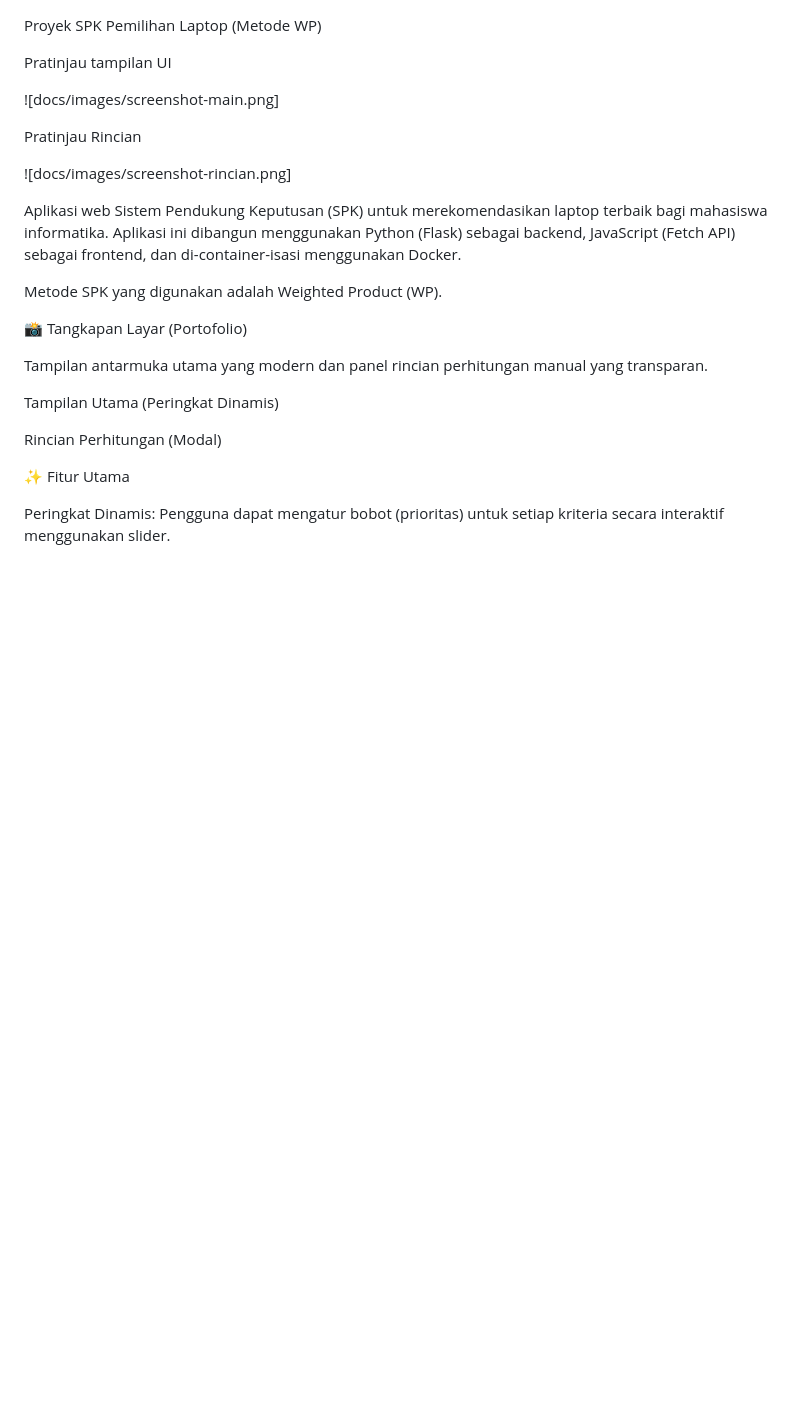
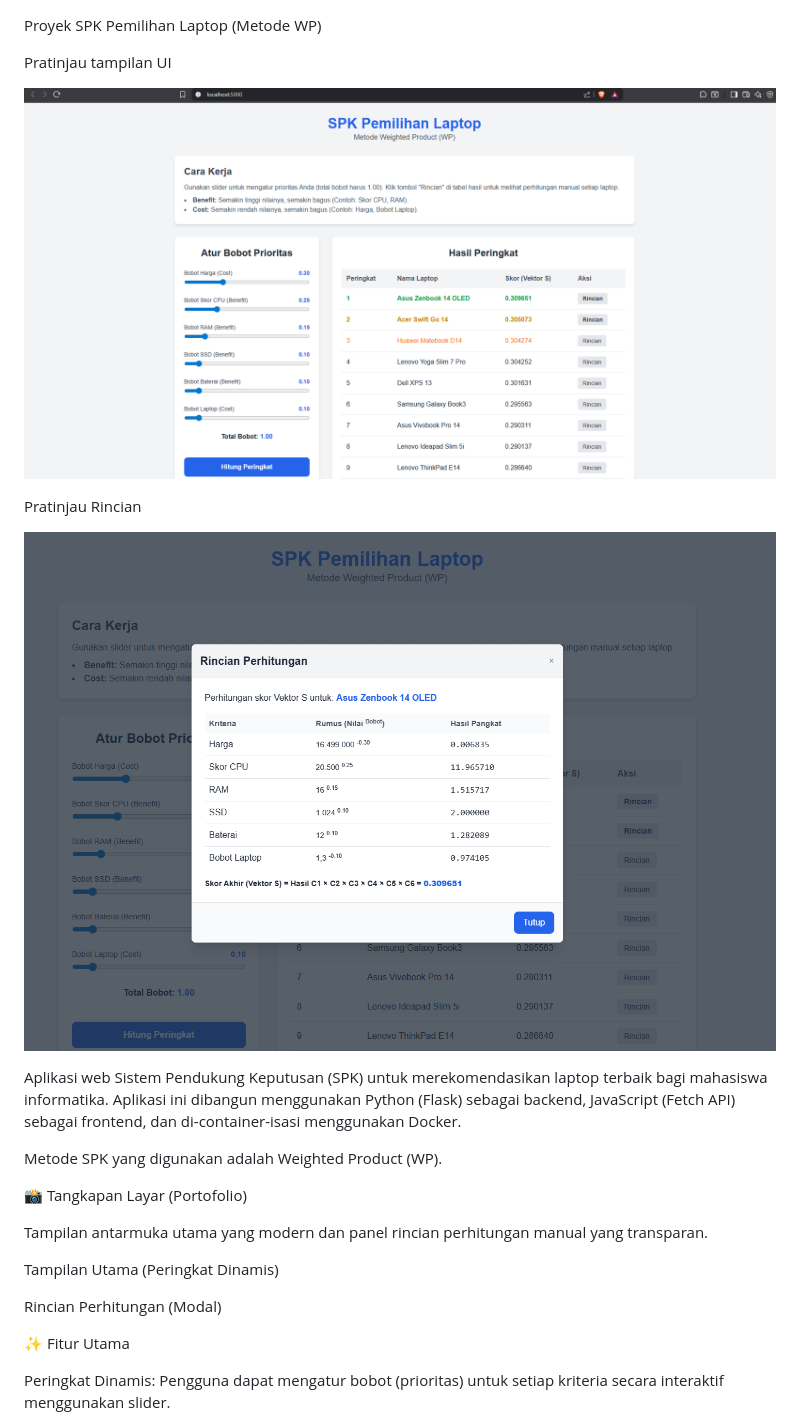
Before and after one commit to DimasTriM/proyek_spk_laptop, a Markdown page: README.md, the part around the change. Drawn GitHub-style; blank space fills up the shorter version.

Commit message:
Fix image markdown syntax in README.md

```diff
--- a/README.md
+++ b/README.md
@@ -2,11 +2,11 @@ Proyek SPK Pemilihan Laptop (Metode WP)
 
 Pratinjau tampilan UI
 
-![docs/images/screenshot-main.png]
+![](docs/images/screenshot-main.png)
 
 Pratinjau Rincian
 
-![docs/images/screenshot-rincian.png]
+![](docs/images/screenshot-rincian.png)
 
 
 Aplikasi web Sistem Pendukung Keputusan (SPK) untuk merekomendasikan laptop terbaik bagi mahasiswa informatika. Aplikasi ini dibangun menggunakan Python (Flask) sebagai backend, JavaScript (Fetch API) sebagai frontend, dan di-container-isasi menggunakan Docker.
```
